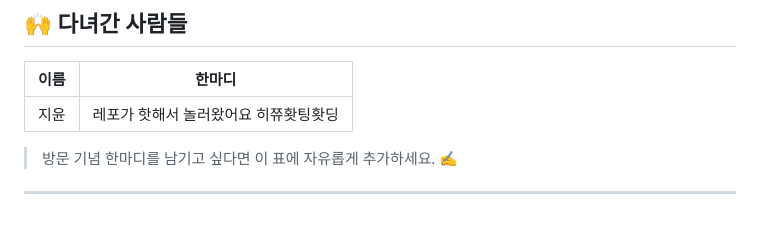
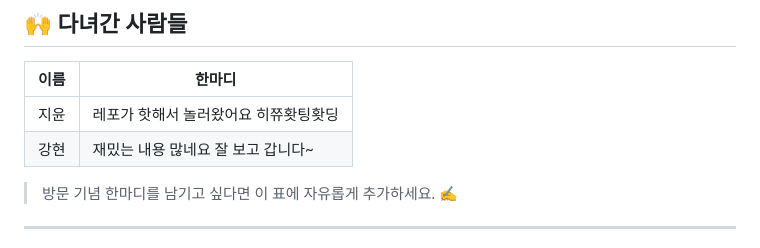
Before and after one commit to SDS-Junior-Reviewer-2026-Second/ptest_Heejoo, a Markdown page: README.md, the part around the change. Drawn GitHub-style.

Commit message:
Update README.md
Add a new entry for 강현 in the visitor comments section.

```diff
--- a/README.md
+++ b/README.md
@@ -96,6 +96,7 @@
 | 이름 | 한마디 |
 |---|---|
 | 지윤 | 레포가 핫해서 놀러왔어요 히쮸홧팅홧딩 |
+| 강현 | 재밌는 내용 많네요 잘 보고 갑니다~ |
 
 > 방문 기념 한마디를 남기고 싶다면 이 표에 자유롭게 추가하세요. ✍️
 
```
